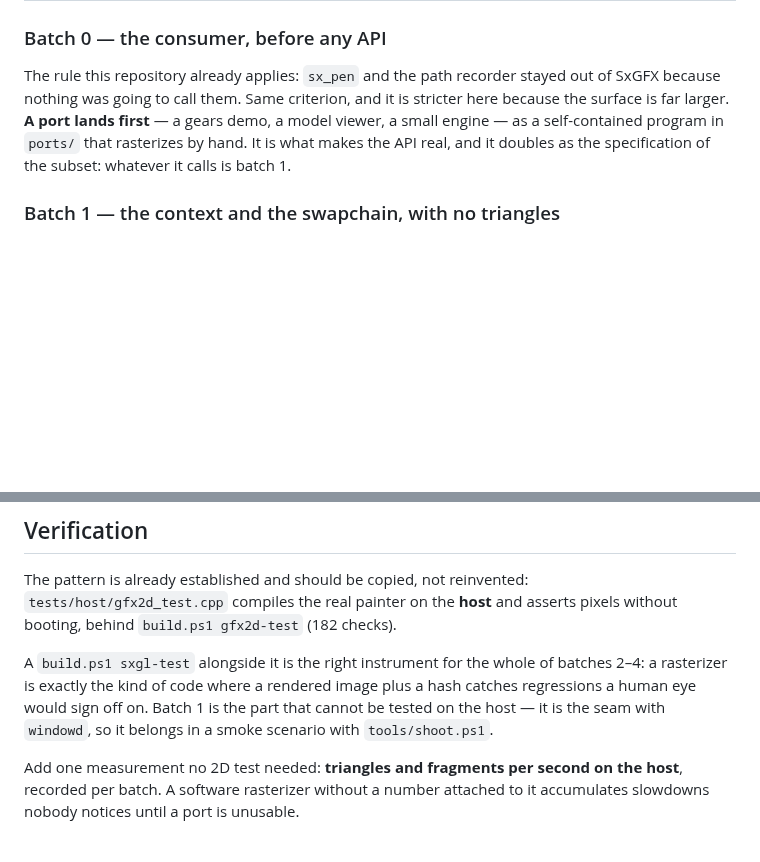
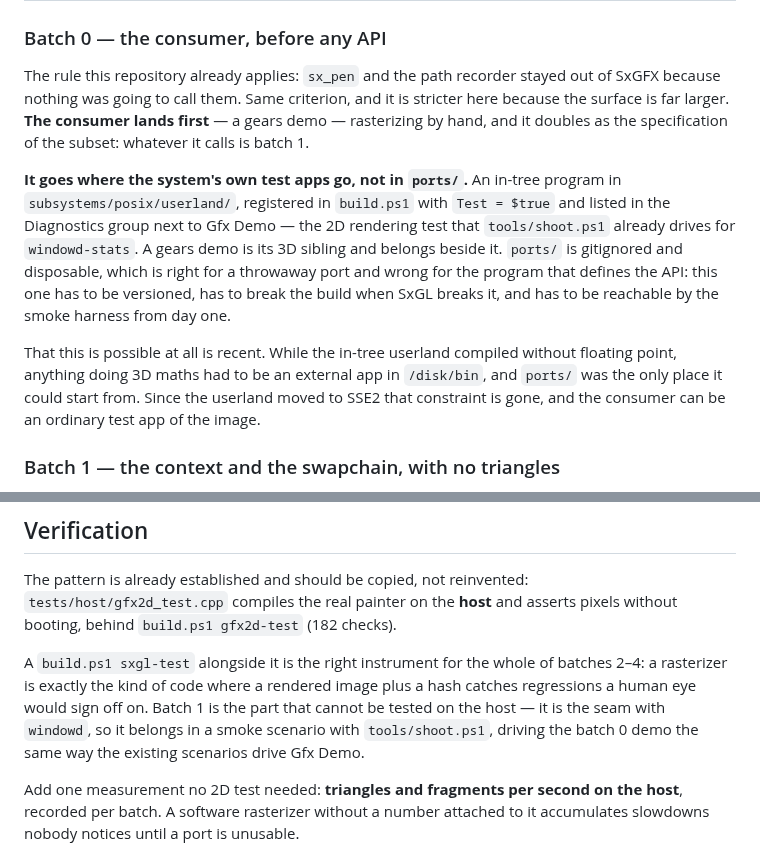
Before and after one commit to SavanDev/SavanXP, a Markdown page: docs/SXGL_ROADMAP.md, 2 parts joined by grey strips. Rendered like a GitHub page; blank space fills up the shorter version.

Commit message:
docs(sxgl): el consumidor del batch 0 va con los tests del sistema, no en ports/
El batch 0 pedia el port primero, y lo mandaba a ports/. Esa carpeta esta
gitignoreada y es descartable, que esta bien para probar un port y mal para el
programa que DEFINE la API: este tiene que estar versionado, tiene que romper
el build cuando SxGL lo rompa, y tiene que ser alcanzable por el harness de
smoke desde el dia uno.

Asi que el demo de gears va donde van las apps de test del sistema: un programa
in-tree en subsystems/posix/userland/, registrado en build.ps1 con Test = $true
y listado en el grupo Diagnostics al lado de Gfx Demo. El precedente es exacto
-- progman_registry.c describe a gfxdemo como "2D rendering test" y es la app
que los escenarios de tools/shoot.ps1 ya manejan para sacar windowd-stats. El
demo de gears es su hermano 3D y va al lado.

Queda escrito de donde viene la correccion, porque es lo que evita que alguien
la revierta sin darse cuenta: esto recien ahora es posible. Mientras el userland
in-tree compilaba sin punto flotante, cualquier cosa que hiciera matematica 3D
estaba condenada a ser app externa en /disk/bin, y ports/ era el unico lugar
donde podia arrancar. Desde que el userland pasa a SSE2 (526eaa5) esa
restriccion no existe, y el consumidor puede ser una app de test comun de la
imagen. El documento se habia quedado con una decision heredada de un mundo que
ya no esta.

De paso, una clausula en Verification para cerrar el circulo: el escenario de
shoot.ps1 del batch 1 maneja el demo del batch 0 igual que los escenarios
actuales manejan Gfx Demo.

Sin entrada de CHANGELOG: la del documento ya entro con 526eaa5 y sigue siendo
exacta, y esto no agrega comportamiento.

Co-Authored-By: Claude Opus 5 <noreply@anthropic.com>

```diff
--- a/docs/SXGL_ROADMAP.md
+++ b/docs/SXGL_ROADMAP.md
@@ -237,10 +237,24 @@ than approximately GL.
 
 The rule this repository already applies: `sx_pen` and the path recorder stayed
 out of SxGFX because nothing was going to call them. Same criterion, and it is
-stricter here because the surface is far larger. **A port lands first** — a
-gears demo, a model viewer, a small engine — as a self-contained program in
-`ports/` that rasterizes by hand. It is what makes the API real, and it doubles
-as the specification of the subset: whatever it calls is batch 1.
+stricter here because the surface is far larger. **The consumer lands first** —
+a gears demo — rasterizing by hand, and it doubles as the specification of the
+subset: whatever it calls is batch 1.
+
+**It goes where the system's own test apps go, not in `ports/`.** An in-tree
+program in `subsystems/posix/userland/`, registered in `build.ps1` with
+`Test = $true` and listed in the Diagnostics group next to Gfx Demo — the 2D
+rendering test that `tools/shoot.ps1` already drives for `windowd-stats`. A
+gears demo is its 3D sibling and belongs beside it. `ports/` is gitignored and
+disposable, which is right for a throwaway port and wrong for the program that
+defines the API: this one has to be versioned, has to break the build when SxGL
+breaks it, and has to be reachable by the smoke harness from day one.
+
+That this is possible at all is recent. While the in-tree userland compiled
+without floating point, anything doing 3D maths had to be an external app in
+`/disk/bin`, and `ports/` was the only place it could start from. Since the
+userland moved to SSE2 that constraint is gone, and the consumer can be an
+ordinary test app of the image.
 
 ### Batch 1 — the context and the swapchain, with no triangles
 
@@ -295,7 +309,8 @@ A `build.ps1 sxgl-test` alongside it is the right instrument for the whole of
 batches 2–4: a rasterizer is exactly the kind of code where a rendered image
 plus a hash catches regressions a human eye would sign off on. Batch 1 is the
 part that cannot be tested on the host — it is the seam with `windowd`, so it
-belongs in a smoke scenario with `tools/shoot.ps1`.
+belongs in a smoke scenario with `tools/shoot.ps1`, driving the batch 0 demo the
+same way the existing scenarios drive Gfx Demo.
 
 Add one measurement no 2D test needed: **triangles and fragments per second on
 the host**, recorded per batch. A software rasterizer without a number attached
```
